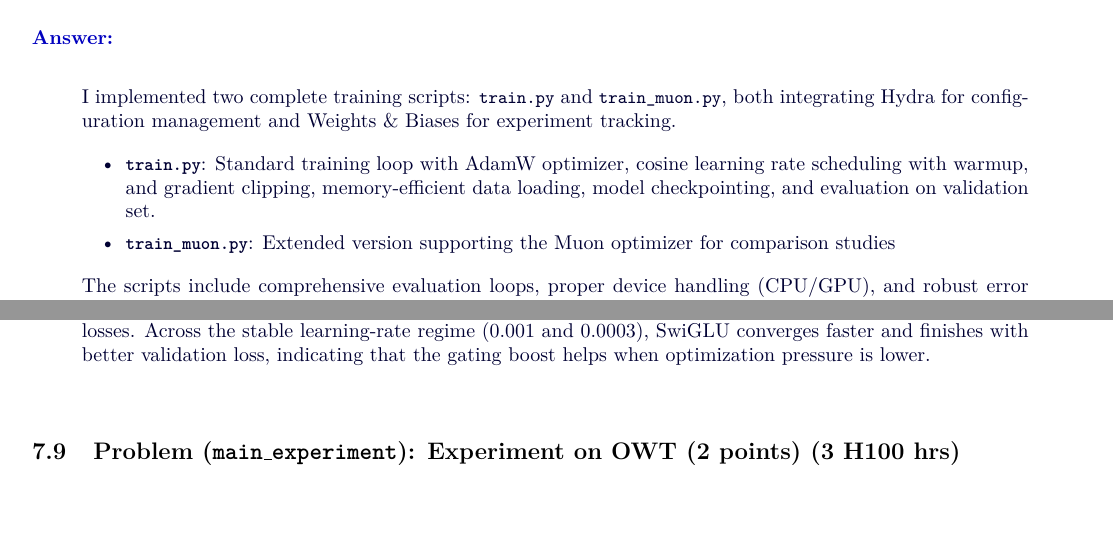
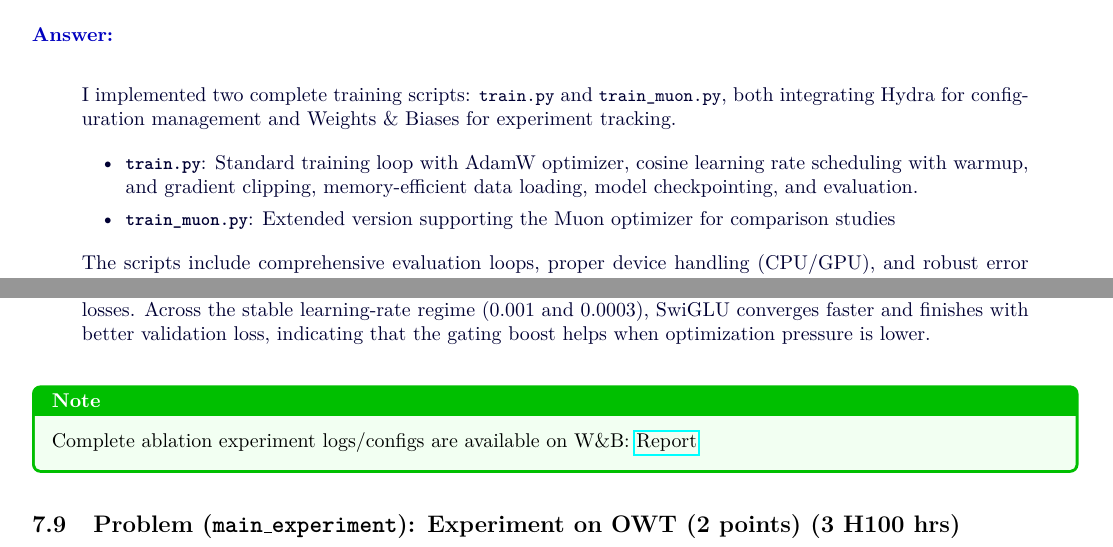
Before and after one commit to donglinkang2021/cs336-assignment1-writeup, a LaTeX document (main.tex, which reads sections/5-training-loop.tex, sections/7-experiments.tex): two parts of pages 26 and 32 of 37, joined at a grey line, cut so that both start at the same text, the shorter picture padded with empty space. Compiled offline with pdfLaTeX.

Commit message:
fix: update training loop description and add link to ablation experiment logs

```diff
--- a/sections/5-training-loop.tex
+++ b/sections/5-training-loop.tex
@@ -80,7 +80,7 @@ tests/test_serialization.py::test_checkpointing PASSED
 I implemented two complete training scripts: \lstinline{train.py} and \lstinline{train_muon.py}, both integrating Hydra for configuration management and Weights \& Biases for experiment tracking.
 
 \begin{itemize}
-    \item \textbf{\lstinline{train.py}}: Standard training loop with AdamW optimizer, cosine learning rate scheduling with warmup, and gradient clipping, memory-efficient data loading, model checkpointing, and evaluation on validation set.
+    \item \textbf{\lstinline{train.py}}: Standard training loop with AdamW optimizer, cosine learning rate scheduling with warmup, and gradient clipping, memory-efficient data loading, model checkpointing, and evaluation.
     \item \textbf{\lstinline{train_muon.py}}: Extended version supporting the Muon optimizer for comparison studies
 \end{itemize}
 
--- a/sections/7-experiments.tex
+++ b/sections/7-experiments.tex
@@ -216,6 +216,10 @@ The learning curves are shown in Figure~\ref{fig:swiglu_ablation}.
 
 \end{answer}
 
+\begin{note}
+    Complete ablation experiment logs/configs are available on W\&B: \href{https://wandb.ai/donglinkang2021-beijing-institute-of-technology/cs336-assignment1-basics/reports/Ablation-on-TinyStories--VmlldzoxNDY5OTY5Nw?accessToken=z269pk04blsko334xdyg3mrp5hxdvn2i6mt9bfpu4wf4hxyo9nlkmd2vfbahxmvq}{Report}
+\end{note}
+
 \problem{main\_experiment}{Experiment on OWT (2 points) (3 H100 hrs)}
 
 Train your language model on OpenWebText with the same model architecture and total training iterations as TinyStories. How well does this model do?
```
